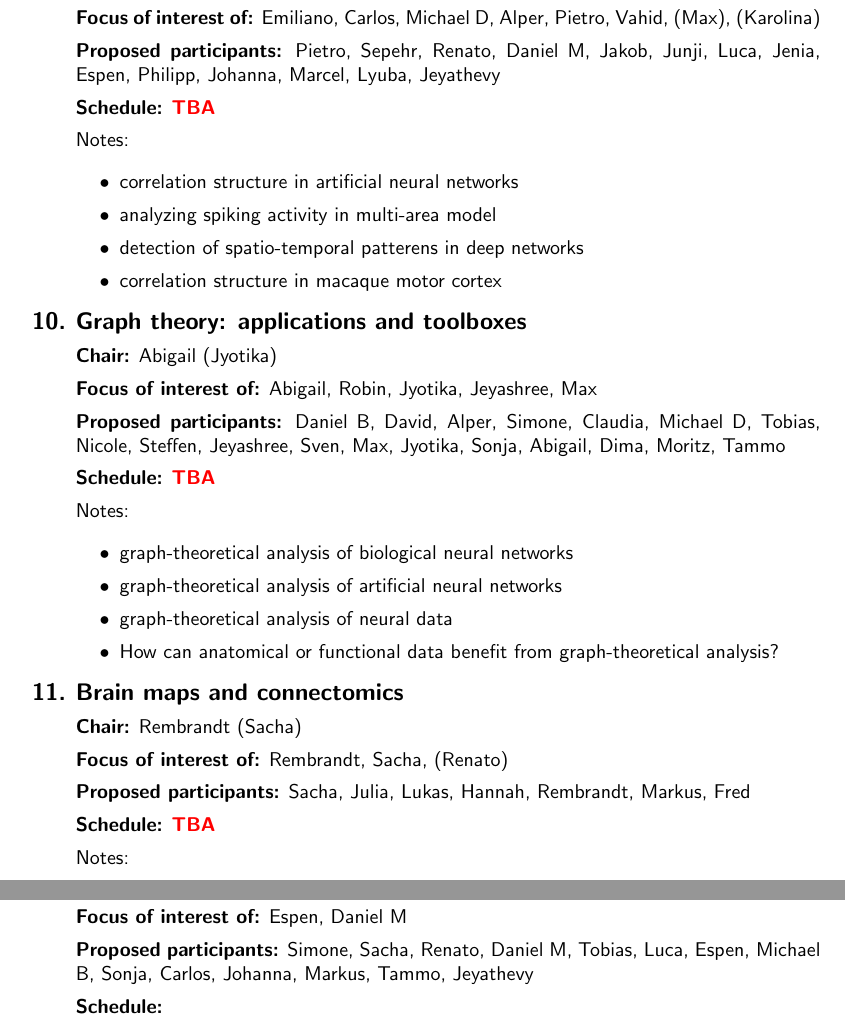
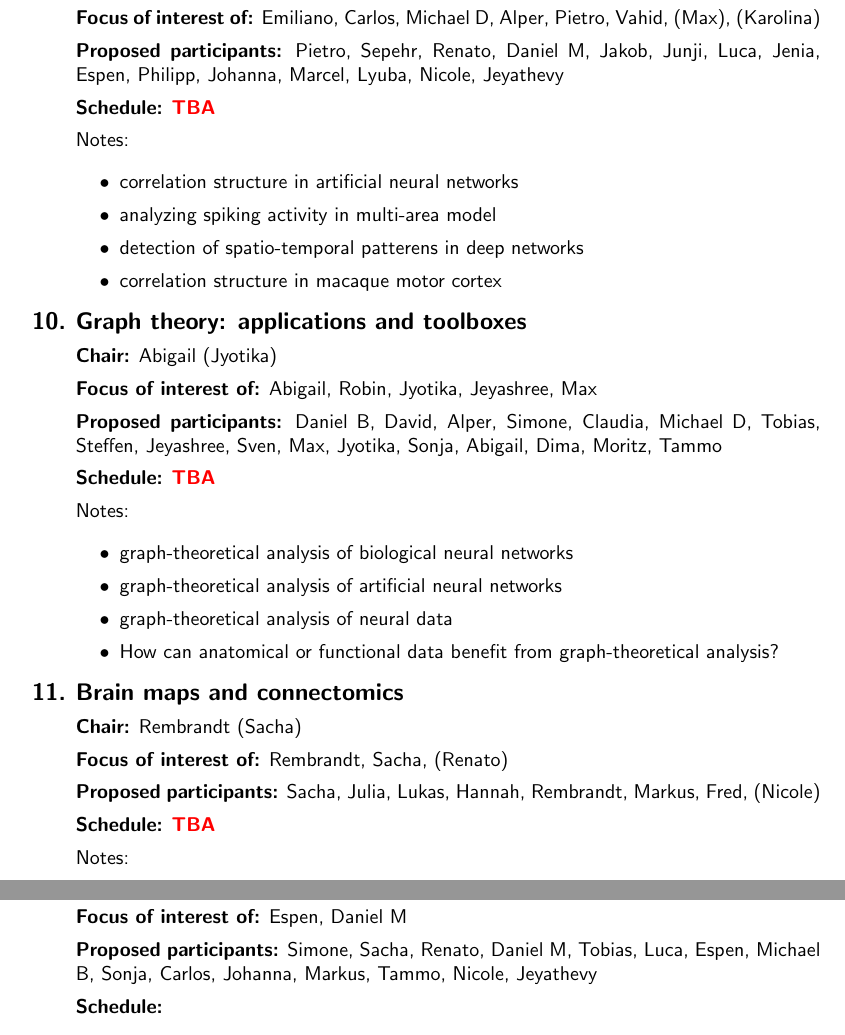
Before and after one commit to rbakker/retreat, a LaTeX document (program/program.tex): two parts of pages 3 and 5 of 6, joined at a grey line, cut so that both start at the same text. Compiled offline with pdfLaTeX.

Commit message:
Update program.tex

```diff
--- a/program/program.tex
+++ b/program/program.tex
@@ -240,7 +240,7 @@ Tuesday, June 7th, 11:00--12:30
   %%(topic 3.5)\\[1ex]
   {\bf Chair:} Michael D (Emiliano)\\[1ex]
   {\bf Focus of interest of:} Emiliano, Carlos, Michael D, Alper, Pietro, Vahid, (Max), (Karolina)\\[1ex]
-  {\bf Proposed participants:} Pietro, Sepehr, Renato, Daniel M, Jakob, Junji, Luca, Jenia, Espen, Philipp, Johanna, Marcel, Lyuba, Jeyathevy\\[1ex]
+  {\bf Proposed participants:} Pietro, Sepehr, Renato, Daniel M, Jakob, Junji, Luca, Jenia, Espen, Philipp, Johanna, Marcel, Lyuba, Nicole, Jeyathevy\\[1ex]
   {\bf Schedule:} \alert{TBA}\\[1ex]
   Notes:
   \begin{itemize}
@@ -254,7 +254,7 @@ Tuesday, June 7th, 11:00--12:30
   %%(topics 2.9, 3.3)\\[1ex]
   {\bf Chair:} Abigail (Jyotika)\\[1ex]
   {\bf Focus of interest of:} Abigail, Robin, Jyotika, Jeyashree, Max\\[1ex]
-  {\bf Proposed participants:} Daniel B, David, Alper, Simone, Claudia, Michael D, Tobias, Nicole, Steffen, Jeyashree, Sven, Max, Jyotika, Sonja, Abigail, Dima, Moritz, Tammo\\[1ex]
+  {\bf Proposed participants:} Daniel B, David, Alper, Simone, Claudia, Michael D, Tobias, Steffen, Jeyashree, Sven, Max, Jyotika, Sonja, Abigail, Dima, Moritz, Tammo\\[1ex]
   {\bf Schedule:} \alert{TBA}\\[1ex]
   Notes:
   \begin{itemize}
@@ -268,7 +268,7 @@ Tuesday, June 7th, 11:00--12:30
   %%(topic 3.4)\\[1ex]
   {\bf Chair:} Rembrandt (Sacha)\\[1ex]
   {\bf Focus of interest of:} Rembrandt, Sacha, (Renato)\\[1ex]
-  {\bf Proposed participants:} Sacha, Julia, Lukas, Hannah, Rembrandt, Markus, Fred\\[1ex]
+  {\bf Proposed participants:} Sacha, Julia, Lukas, Hannah, Rembrandt, Markus, Fred, (Nicole)\\[1ex]
   {\bf Schedule:} \alert{TBA}\\[1ex]
   Notes:
   \begin{itemize}
@@ -365,7 +365,7 @@ Wednesday, June 8th, 9:00--10:30
   %%(topics 4.5, 4.7)\\[1ex]
   {\bf Chair:} Espen (Daniel M)\\[1ex]
   {\bf Focus of interest of:} Espen, Daniel M\\[1ex]
-  {\bf Proposed participants:} Simone, Sacha, Renato, Daniel M, Tobias, Luca, Espen, Michael B, Sonja, Carlos, Johanna, Markus, Tammo, Jeyathevy\\[1ex]
+  {\bf Proposed participants:} Simone, Sacha, Renato, Daniel M, Tobias, Luca, Espen, Michael B, Sonja, Carlos, Johanna, Markus, Tammo, Nicole, Jeyathevy\\[1ex]
   {\bf Schedule:}
   %%
   \begin{itemize}
```
Also changed, not shown: program/program.tex (2 more changed lines).
